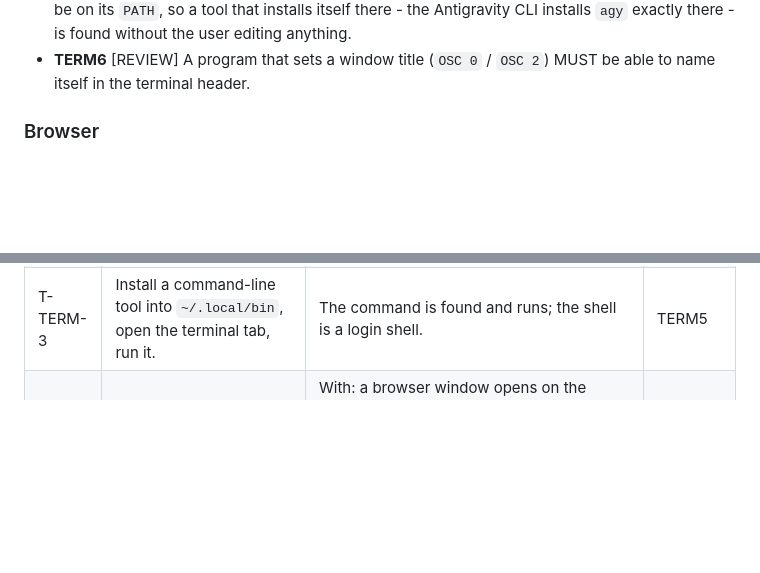
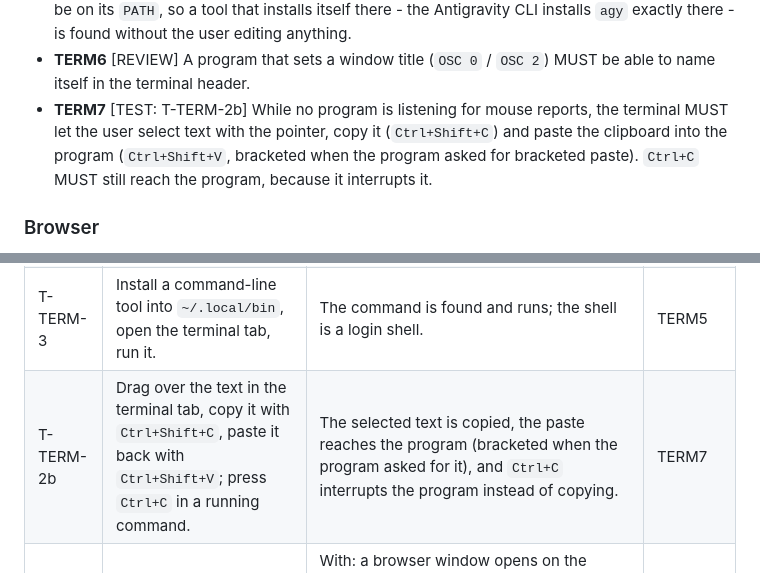
Before and after one commit to sumankayal247/GBA-inspired-distro, a Markdown page: docs/CONTRACT.md, 2 parts joined by grey strips. Rendered like a GitHub page; blank space fills up the shorter version.

```diff
--- a/docs/CONTRACT.md
+++ b/docs/CONTRACT.md
@@ -392,6 +392,10 @@ somebody else wrote. They are held to the rules of that program, not to the rule
   exactly there - is found without the user editing anything.
 - **TERM6** [REVIEW] A program that sets a window title (`OSC 0` / `OSC 2`) MUST be able to name
   itself in the terminal header.
+- **TERM7** [TEST: T-TERM-2b] While no program is listening for mouse reports, the terminal MUST
+  let the user select text with the pointer, copy it (`Ctrl+Shift+C`) and paste the clipboard into
+  the program (`Ctrl+Shift+V`, bracketed when the program asked for bracketed paste). `Ctrl+C`
+  MUST still reach the program, because it interrupts it.
 
 ### Browser
 
@@ -653,6 +657,7 @@ facts that select an implementation. Their results are recorded in `DECISIONS.md
 | T-TERM-1 | Run a full-screen program in the terminal tab - a stand-in for the Antigravity CLI: alternate screen, truecolor, window title, mouse reporting, cursor-position query. | The program paints its own screen, the title appears in the terminal header, the question is answered, and the answer reaches the program. | TERM1, TERM2 |
 | T-TERM-2 | Click, drag and turn the wheel in the terminal tab, once with a program that asked for mouse reports and once without. | With a listener: an xterm-compatible report arrives in the program's input in cell coordinates. Without: nothing is written to the program and the wheel scrolls the terminal's own history. | TERM3, TERM4 |
 | T-TERM-3 | Install a command-line tool into `~/.local/bin`, open the terminal tab, run it. | The command is found and runs; the shell is a login shell. | TERM5 |
+| T-TERM-2b | Drag over the text in the terminal tab, copy it with `Ctrl+Shift+C`, paste it back with `Ctrl+Shift+V`; press `Ctrl+C` in a running command. | The selected text is copied, the paste reaches the program (bracketed when the program asked for it), and `Ctrl+C` interrupts the program instead of copying. | TERM7 |
 | T-WEB-1 | Start the "Web Browser" app with NetSurf or Dillo installed, then with neither installed. | With: a browser window opens on the requested page in the session display, its profile is under `DATA/config/handlers/web-adapter`, and closing the window returns to the shell. Without: the app names the package to install and the built-in text reader still works. | WEB1, WEB2, WEB3, WEB4 |
 
 ### Saves
```
Also changed, not shown: CHANGELOG.md (+7 -1 lines), README.md (+6 -3 lines), ui_preview_apps.png, ui_preview_browser.png, ui_preview_games.png, ui_preview_settings.png, ui_preview_terminal.png, 3 other files.
